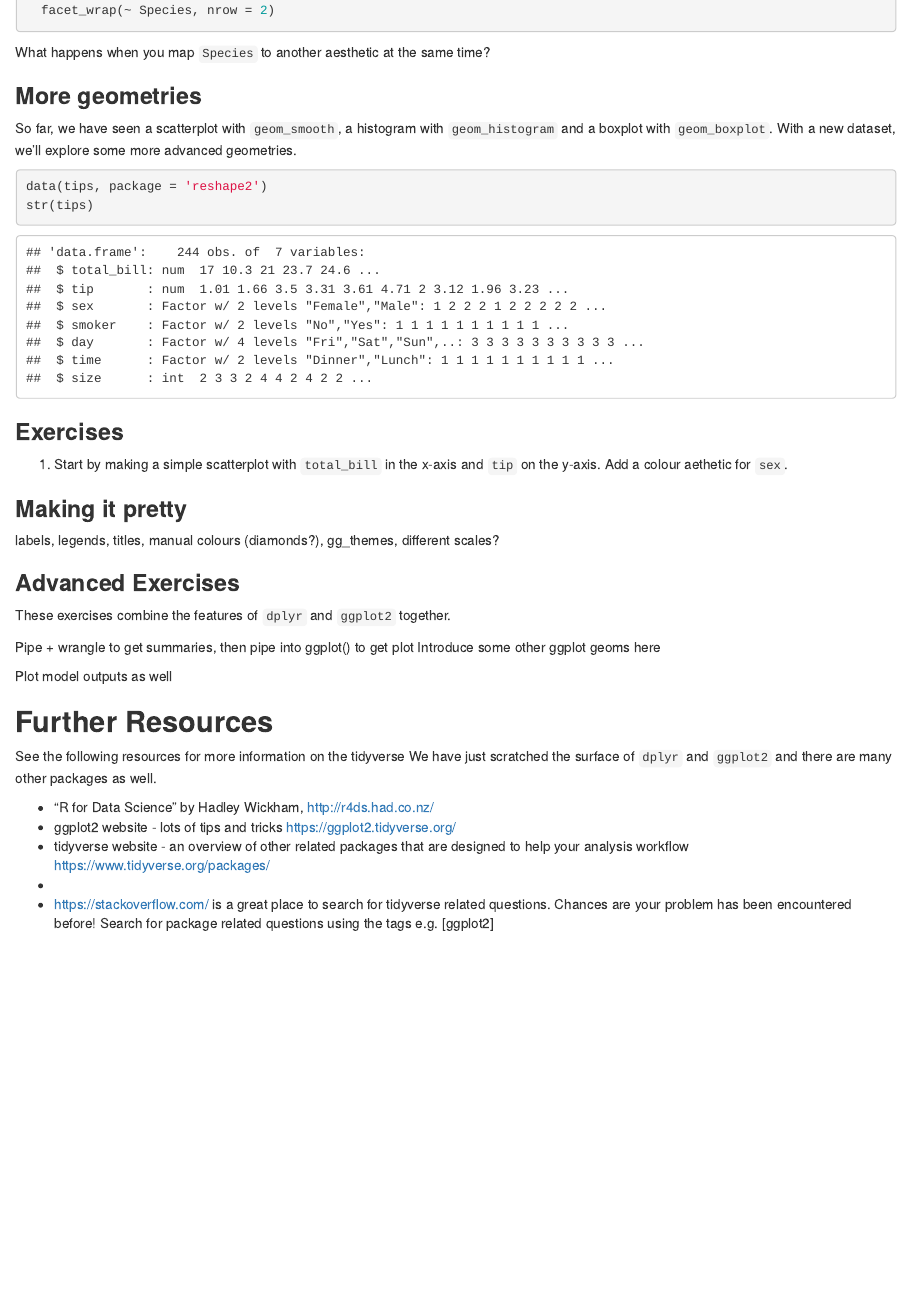
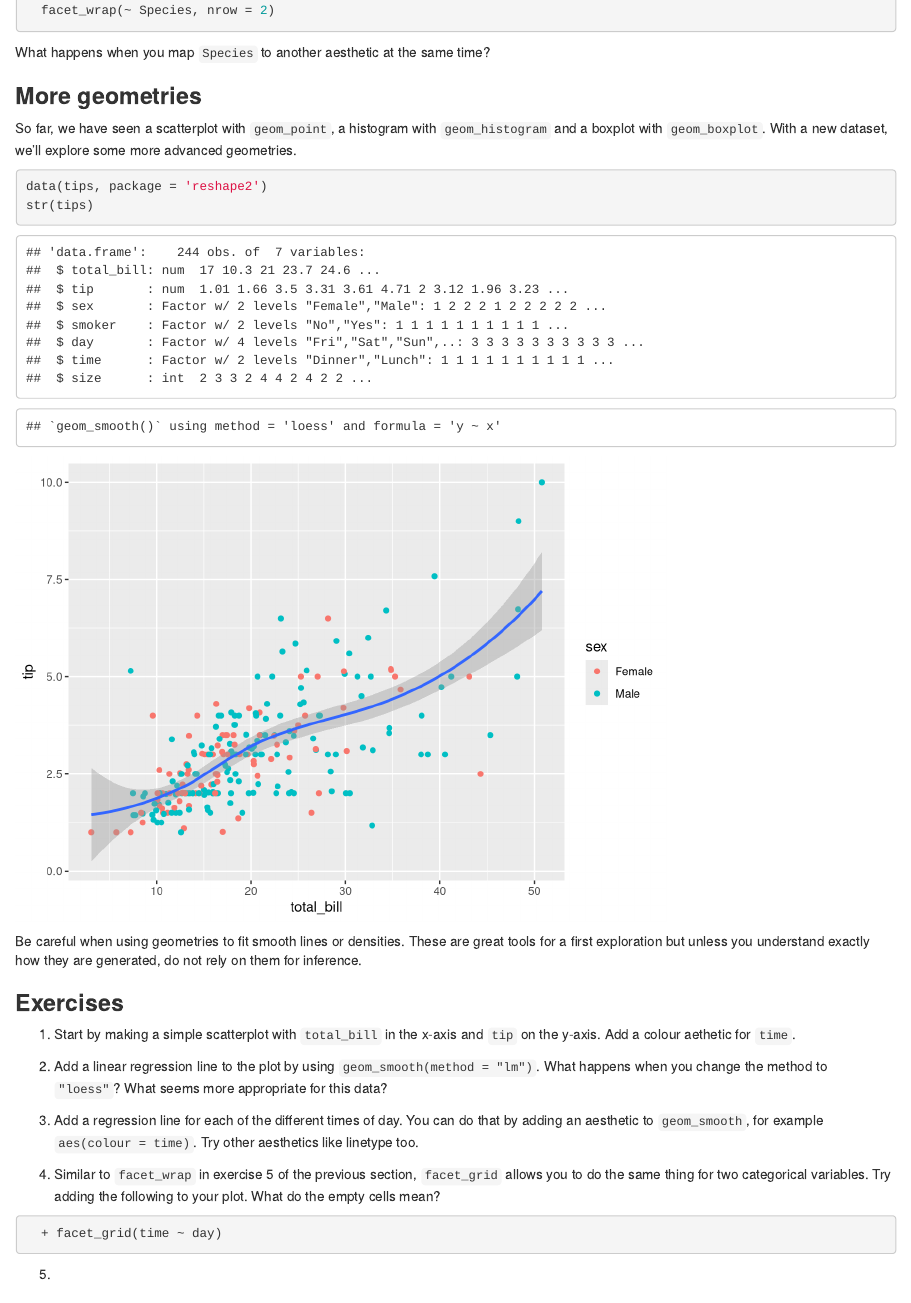
Before and after one commit to ASeatonSpatial/data_wrangling_intro, an R Markdown document (data_wrangling_intro.Rmd): the page in a window 1100 px wide, from 10210 px down. Rendered offline with R 4.5, knitr and Pandoc, with nearby package versions.

Commit message:
added an exercise

````diff
--- a/data_wrangling_intro.Rmd
+++ b/data_wrangling_intro.Rmd
@@ -359,15 +359,37 @@ ggplot(data = iris, aes(x =Sepal.Length, y = Sepal.Width)) +
 What happens when you map `Species` to another aesthetic at the same time?
 
 ### **More geometries**
-So far, we have seen a scatterplot with `geom_smooth`, a histogram with `geom_histogram` and a boxplot with `geom_boxplot`. With a new dataset, we'll explore some more advanced geometries.
+
+So far, we have seen a scatterplot with `geom_point`, a histogram with `geom_histogram` and a boxplot with `geom_boxplot`. With a new dataset, we'll explore some more advanced geometries.
 
 ```{r, eval = T}
 data(tips, package = 'reshape2')
 str(tips)
 ```
+```{r, eval = T, echo = FALSE}
+ggplot(data = tips, aes(x = total_bill, y = tip)) +
+  geom_point(aes(color = sex)) +
+  geom_smooth()
+```
+
+Be careful when using geometries to fit smooth lines or densities. These are great tools for a first exploration but unless you understand exactly how they are generated, do not rely on them for inference.
 
 ### **Exercises**
-1. Start by making a simple scatterplot with `total_bill` in the x-axis and `tip` on the y-axis. Add a colour aethetic for `sex`.
+
+1. Start by making a simple scatterplot with `total_bill` in the x-axis and `tip` on the y-axis. Add a colour aethetic for `time`.
+
+2. Add a linear regression line to the plot by using `geom_smooth(method = "lm")`. What happens when you change the method to `"loess"`? What seems more appropriate for this data?
+
+3. Add a regression line for each of the different times of day. You can do that by adding an aesthetic to `geom_smooth`, for example `aes(colour = time)`. Try other aesthetics like linetype too.
+
+4. Similar to `facet_wrap` in exercise 5 of the previous section, `facet_grid` allows you to do the same thing for two categorical variables. Try adding the following to your plot. What do the empty cells mean?
+```{r, results = F, eval = F}
+  + facet_grid(time ~ day)
+```
+
+5.
+
+
 
 
 ### **Making it pretty**
````
